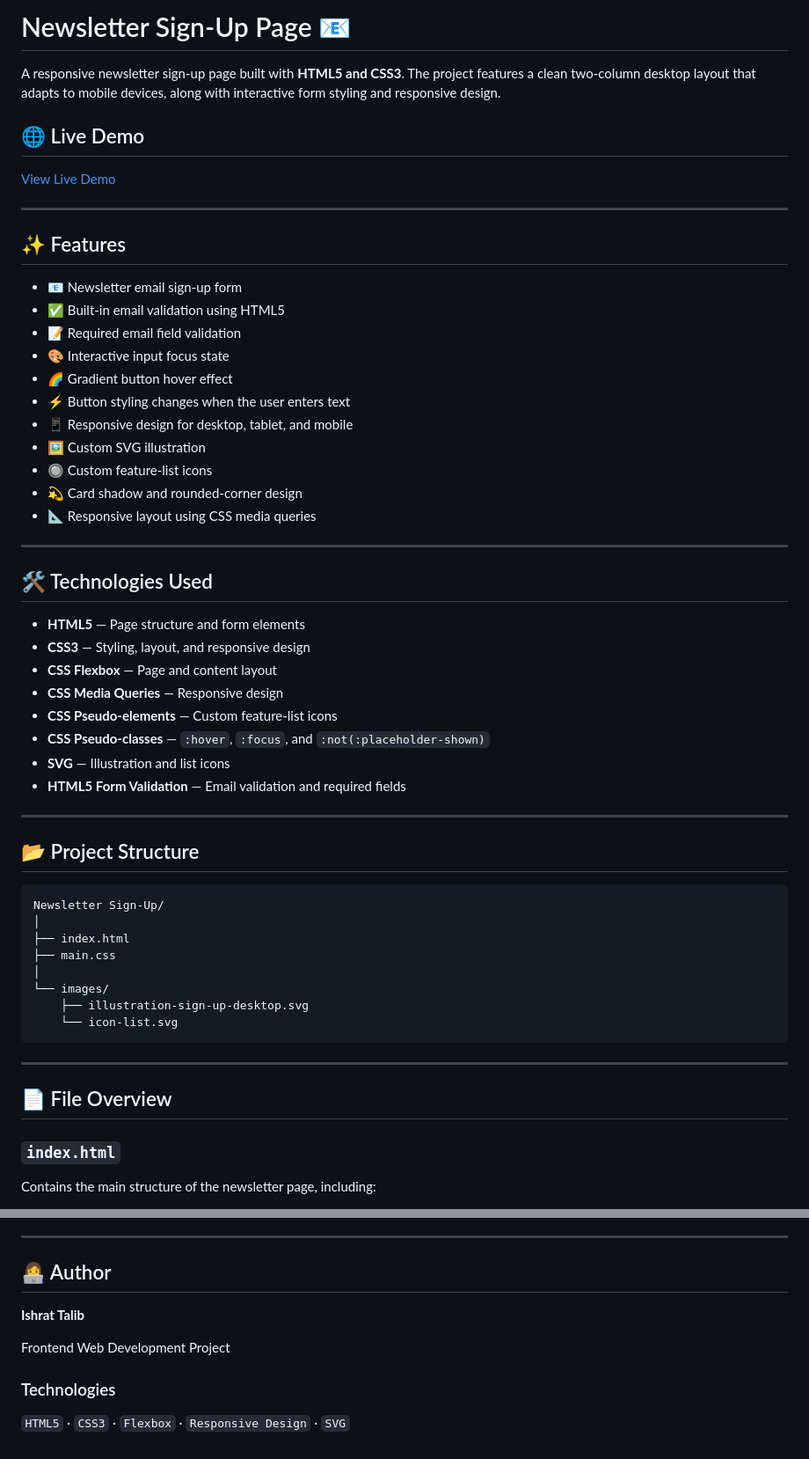
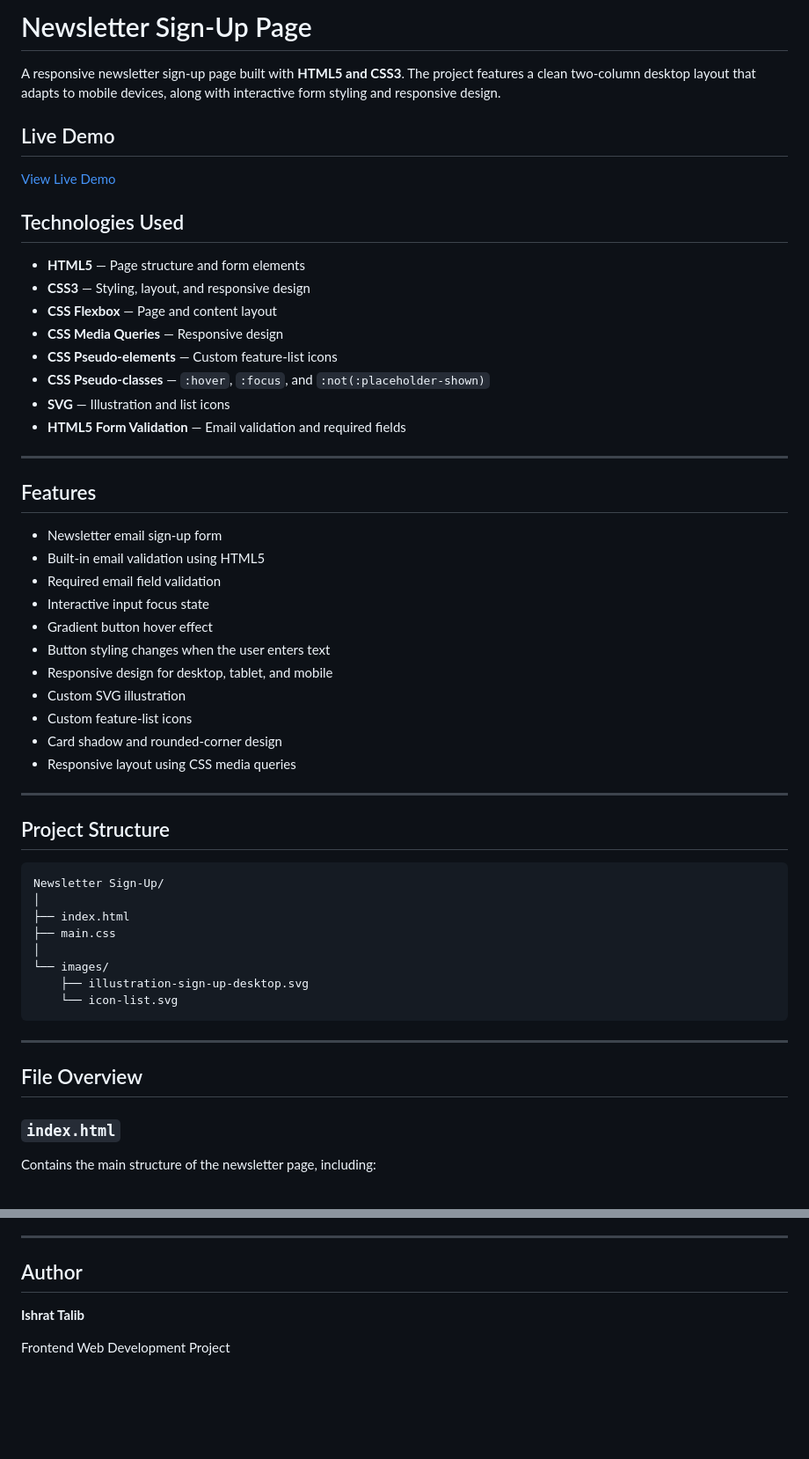
Before and after one commit to Ishratalib/NewsLetterCard, a Markdown page: README.md, 2 parts joined by grey strips. Shown at 88% size. Drawn GitHub-style; blank space fills up the shorter version.

````diff
--- a/README.md
+++ b/README.md
@@ -1,30 +1,12 @@
-# Newsletter Sign-Up Page 📧
+# Newsletter Sign-Up Page
 
 A responsive newsletter sign-up page built with **HTML5 and CSS3**. The project features a clean two-column desktop layout that adapts to mobile devices, along with interactive form styling and responsive design.
 
-## 🌐 Live Demo
+## Live Demo
 
 [View Live Demo](https://ishratalib.github.io/NewsLetterCard/)
 
----
-
-## ✨ Features
-
-* 📧 Newsletter email sign-up form
-* ✅ Built-in email validation using HTML5
-* 📝 Required email field validation
-* 🎨 Interactive input focus state
-* 🌈 Gradient button hover effect
-* ⚡ Button styling changes when the user enters text
-* 📱 Responsive design for desktop, tablet, and mobile
-* 🖼️ Custom SVG illustration
-* 🔘 Custom feature-list icons
-* 💫 Card shadow and rounded-corner design
-* 📐 Responsive layout using CSS media queries
-
----
-
-## 🛠️ Technologies Used
+## Technologies Used
 
 * **HTML5** — Page structure and form elements
 * **CSS3** — Styling, layout, and responsive design
@@ -37,7 +19,23 @@ A responsive newsletter sign-up page built with **HTML5 and CSS3**. The project
 
 ---
 
-## 📂 Project Structure
+## Features
+
+* Newsletter email sign-up form
+* Built-in email validation using HTML5
+* Required email field validation
+* Interactive input focus state
+* Gradient button hover effect
+* Button styling changes when the user enters text
+* Responsive design for desktop, tablet, and mobile
+* Custom SVG illustration
+* Custom feature-list icons
+* Card shadow and rounded-corner design
+* Responsive layout using CSS media queries
+
+---
+
+## Project Structure
 
 ```text
 Newsletter Sign-Up/
@@ -52,7 +50,7 @@ Newsletter Sign-Up/
 
 ---
 
-## 📄 File Overview
+## File Overview
 
 ### `index.html`
 
@@ -256,12 +254,8 @@ This project was built to practice:
 
 ---
 
-## 👩‍💻 Author
+## Author
 
 **Ishrat Talib**
 
 Frontend Web Development Project
-
-### Technologies
-
-`HTML5` · `CSS3` · `Flexbox` · `Responsive Design` · `SVG`
````
Also changed, not shown: other parts of README.md (+5 -5 lines).
